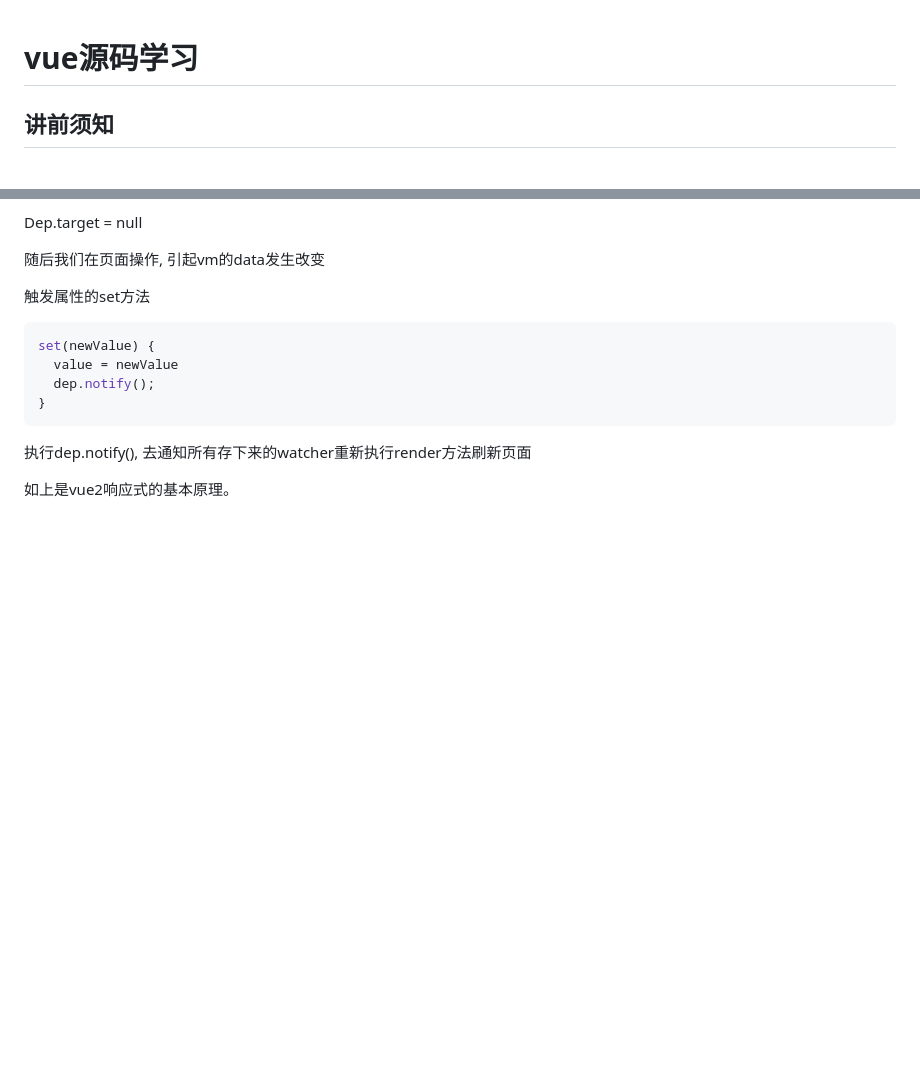
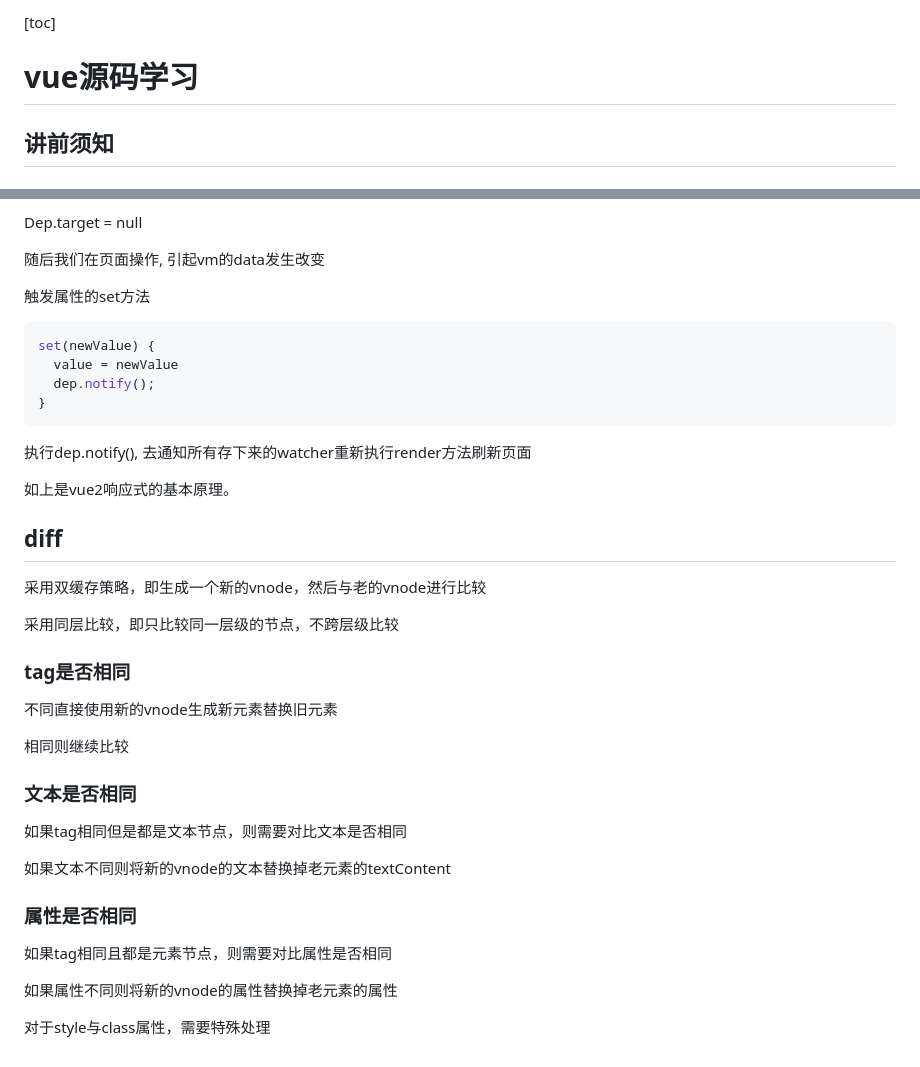
Before and after one commit to BetterChinglish/vue2source, a Markdown page: readme.md, 2 parts joined by grey strips. Rendered like a GitHub page; blank space fills up the shorter version.

Commit message:
diff的tag对比与文本节点对比， 相同tag的复用与属性的更新

```diff
--- a/readme.md
+++ b/readme.md
@@ -1,3 +1,5 @@
+
+[toc]
 
 # vue源码学习
 
@@ -234,3 +236,32 @@ set(newValue) {
 执行dep.notify(), 去通知所有存下来的watcher重新执行render方法刷新页面
 
 如上是vue2响应式的基本原理。
+
+
+
+## diff
+
+采用双缓存策略，即生成一个新的vnode，然后与老的vnode进行比较
+
+采用同层比较，即只比较同一层级的节点，不跨层级比较
+
+
+### tag是否相同
+
+不同直接使用新的vnode生成新元素替换旧元素
+
+相同则继续比较
+
+### 文本是否相同
+如果tag相同但是都是文本节点，则需要对比文本是否相同
+
+如果文本不同则将新的vnode的文本替换掉老元素的textContent
+
+
+### 属性是否相同
+
+如果tag相同且都是元素节点，则需要对比属性是否相同
+
+如果属性不同则将新的vnode的属性替换掉老元素的属性
+
+对于style与class属性，需要特殊处理
```
